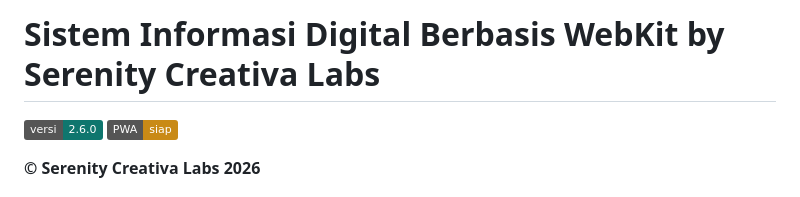
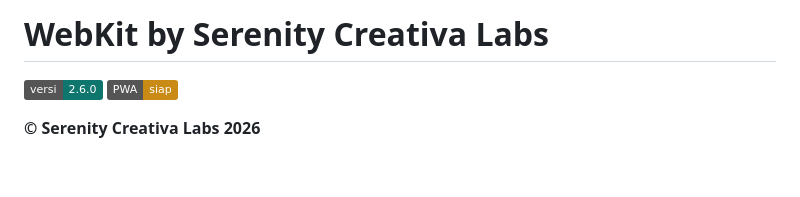
Before and after one commit to serenitycreativelabs/Serenity, a Markdown page: README.md, the part around the change. Rendered like a GitHub page; badges without logos; blank space fills up the shorter version.

Commit message:
Update project title in README.md

```diff
--- a/README.md
+++ b/README.md
@@ -1,4 +1,4 @@
-# Sistem Informasi Digital Berbasis WebKit by Serenity Creativa Labs
+# WebKit by Serenity Creativa Labs
 
 ![versi](https://img.shields.io/badge/versi-2.6.0-0f766e) ![PWA](https://img.shields.io/badge/PWA-siap-c98a16)
 
```
